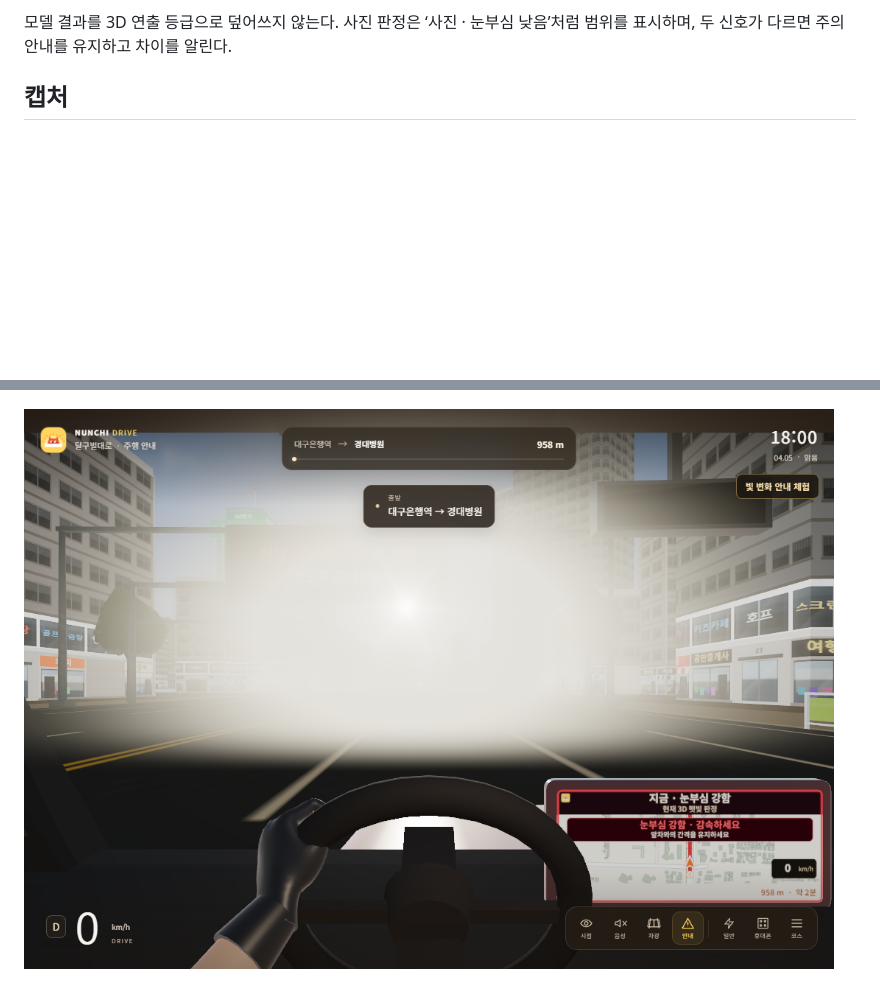
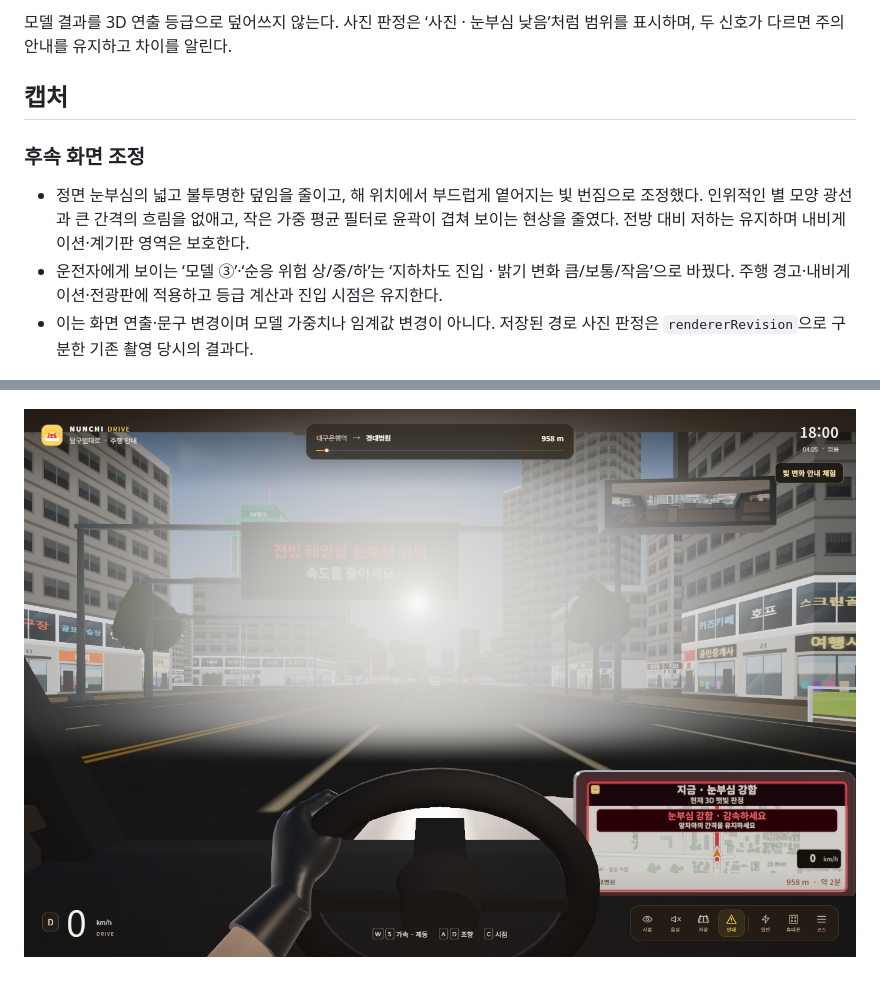
Before and after one commit to Nunchi-ML/Nunchi-ML_FE, a Markdown page: docs/사용자_화면_개선_20261109.md, 2 parts joined by grey strips. GitHub-like rendering; pictures changed too: docs/images/forward-glare.png; blank space fills up the shorter version.

```diff
--- a/docs/사용자_화면_개선_20261109.md
+++ b/docs/사용자_화면_개선_20261109.md
@@ -21,6 +21,12 @@
 
 ## 캡처
 
+### 후속 화면 조정
+
+- 정면 눈부심의 넓고 불투명한 덮임을 줄이고, 해 위치에서 부드럽게 옅어지는 빛 번짐으로 조정했다. 인위적인 별 모양 광선과 큰 간격의 흐림을 없애고, 작은 가중 평균 필터로 윤곽이 겹쳐 보이는 현상을 줄였다. 전방 대비 저하는 유지하며 내비게이션·계기판 영역은 보호한다.
+- 운전자에게 보이는 ‘모델 ③’·‘순응 위험 상/중/하’는 ‘지하차도 진입 · 밝기 변화 큼/보통/작음’으로 바꿨다. 주행 경고·내비게이션·전광판에 적용하고 등급 계산과 진입 시점은 유지한다.
+- 이는 화면 연출·문구 변경이며 모델 가중치나 임계값 변경이 아니다. 저장된 경로 사진 판정은 `rendererRevision`으로 구분한 기존 촬영 당시의 결과다.
+
 ![통합 안내](images/integration-review-annotated.png)
 
 ![휴대폰 가독성](images/phone-apps-readable.png)
```
Also changed, not shown: 6 other files.
